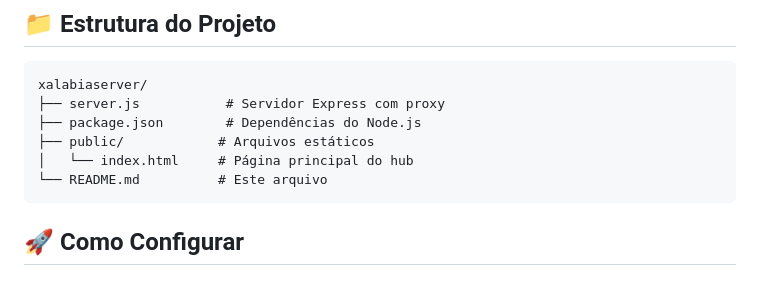
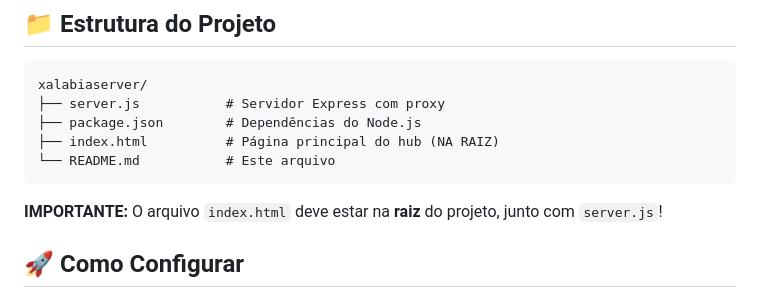
Before and after one commit to Rattop/xalabiaserver, a Markdown page: README.md, the part around the change. Rendered like a GitHub page.

````diff
--- a/README.md
+++ b/README.md
@@ -8,10 +8,11 @@ Portal principal do XalabiaServer com proxy reverso para acesso HTTPS seguro aos
 xalabiaserver/
 ├── server.js           # Servidor Express com proxy
 ├── package.json        # Dependências do Node.js
-├── public/            # Arquivos estáticos
-│   └── index.html     # Página principal do hub
-└── README.md          # Este arquivo
+├── index.html          # Página principal do hub (NA RAIZ)
+└── README.md           # Este arquivo
 ```
+
+**IMPORTANTE:** O arquivo `index.html` deve estar na **raiz** do projeto, junto com `server.js`!
 
 ## 🚀 Como Configurar
 
````
